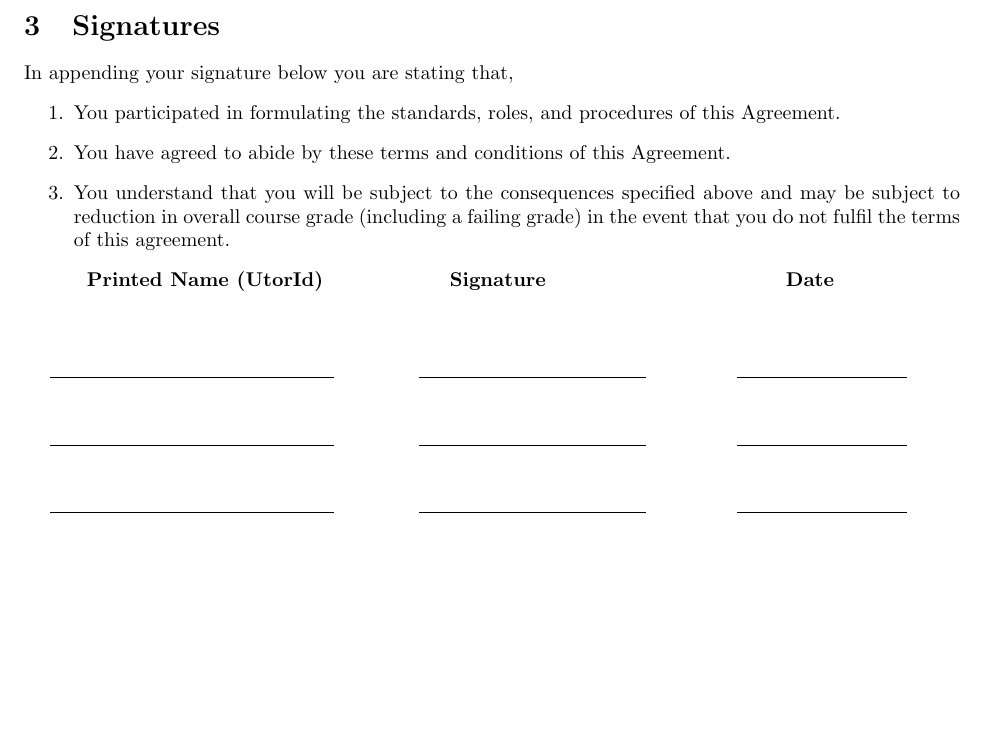
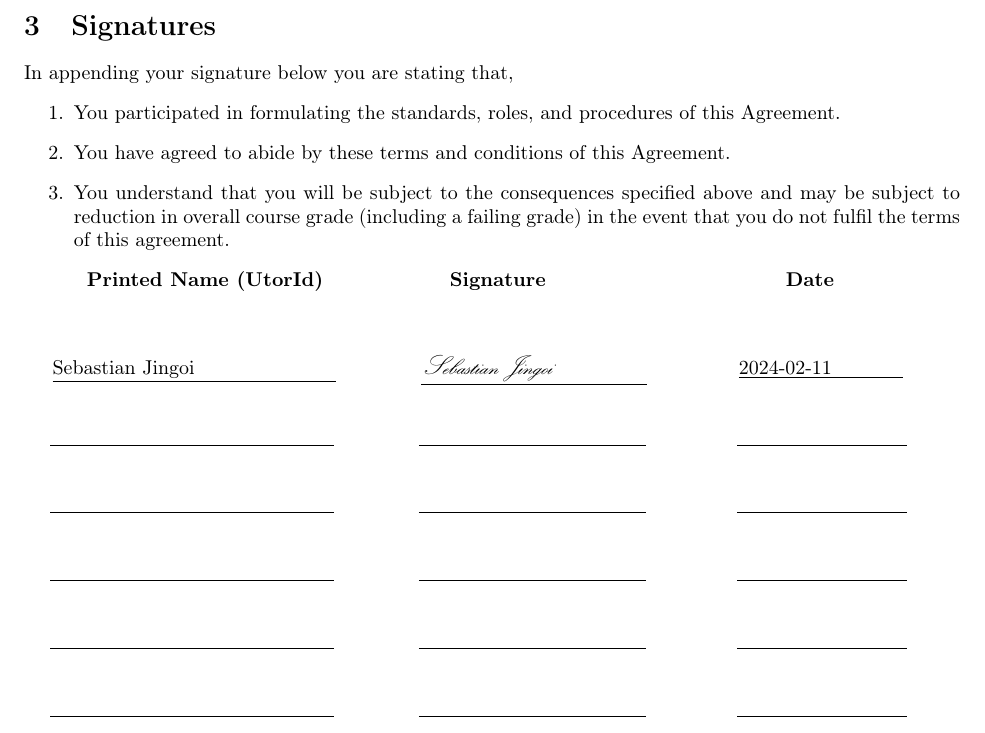
Before and after one commit to AlwaysIngame/C01W24-Project-UofToilets, a LaTeX document (Deliverable 1/teamAgreement.tex): part of page 3 of 3, cut so that both start at the same text, the shorter picture padded with empty space. Compiled offline with pdfLaTeX.

Commit message:
Seb info and signature

```diff
--- a/Deliverable 1/teamAgreement.tex
+++ b/Deliverable 1/teamAgreement.tex
@@ -5,6 +5,9 @@
 \usepackage{graphicx}
 \usepackage{amsmath}
 \usepackage{color}
+\usepackage{calligra}
+\usepackage[T1]{fontenc}
+
 
 \renewcommand{\labelenumi}{\arabic{enumi}.}
 \renewcommand{\labelenumii}{(\alph{enumii})}
@@ -77,7 +80,7 @@
 \newline
 \newline
 \begin{center}
-    \underline{\hspace{5cm}}\hspace{1.5cm}\underline{\hspace{4cm}}\hspace{1.5cm} \underline{\hspace{3cm}} \newline
+    \underline{Sebastian Jingoi\hspace{2.5cm}}\hspace{1.5cm}\underline{\calligra{Sebastian Jingoi}\hspace{1.7cm}}\hspace{1.5cm} \underline{2024-02-11\hspace{1.25cm}} \newline
 \end{center}
 \begin{center}
     \underline{\hspace{5cm}}\hspace{1.5cm}\underline{\hspace{4cm}}\hspace{1.5cm} \underline{\hspace{3cm}} \newline
```
